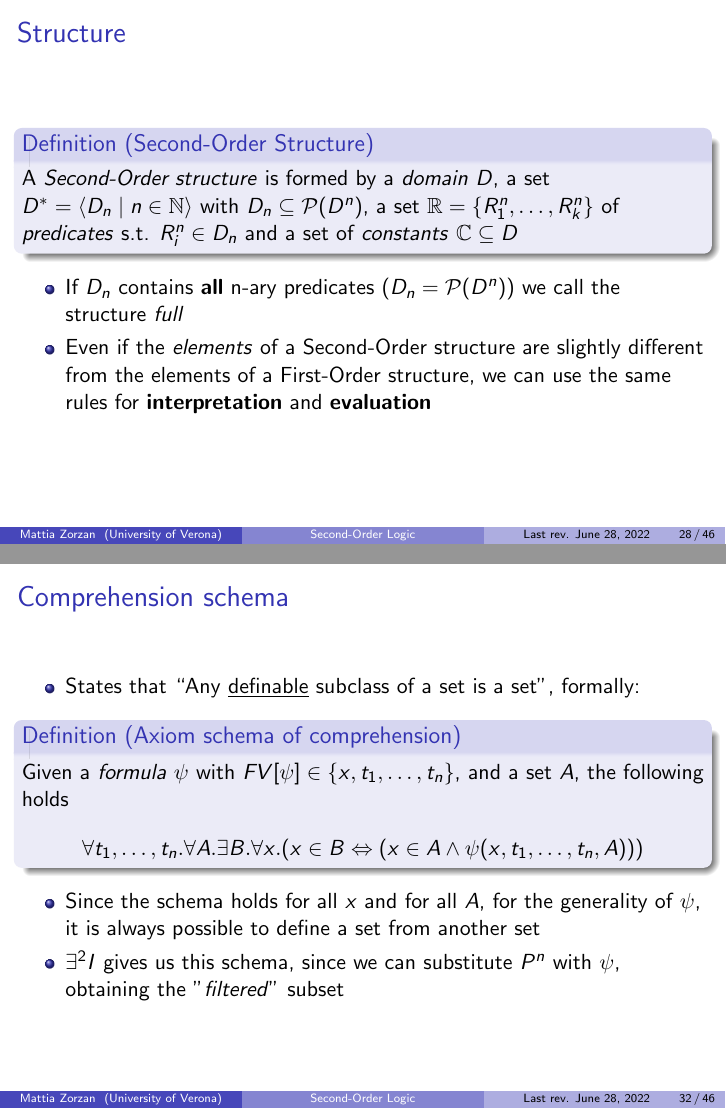
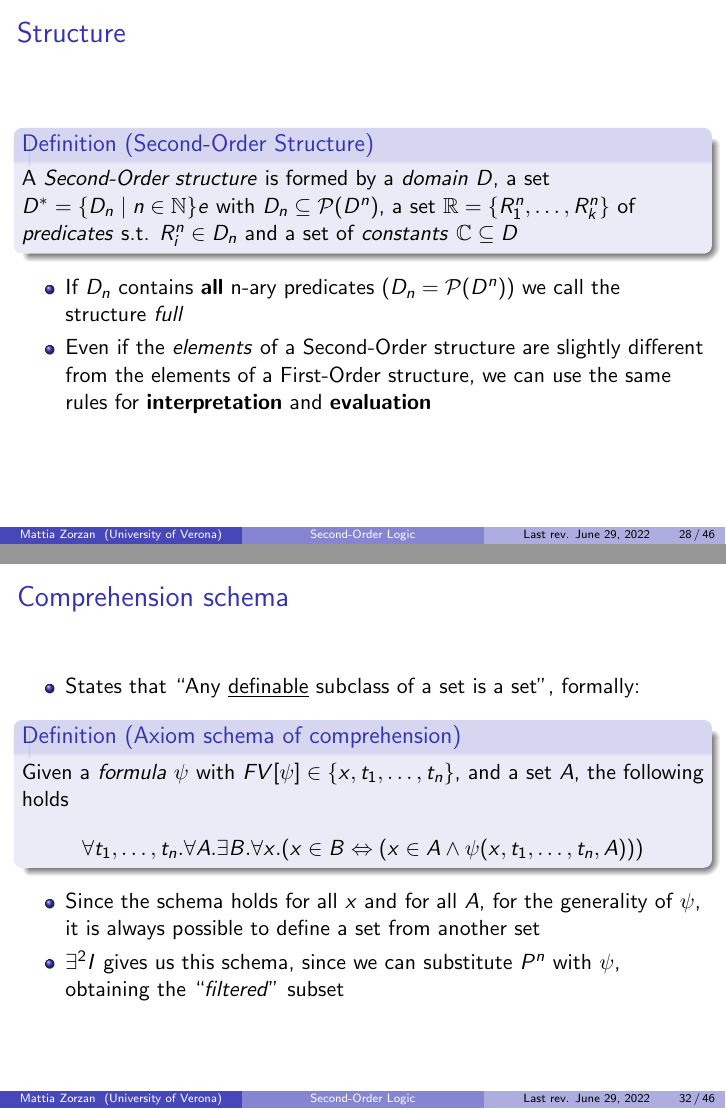
Before and after one commit to zetaemme/sec_ord_logic, LaTeX slides (sec_ord_logic.tex): pages 28 and 32 of 46, joined at a grey line. The pictures show the PDF file sec_ord_logic.pdf that the author committed with the source.

Commit message:
Soooo many typos

```diff
--- a/sec_ord_logic.tex
+++ b/sec_ord_logic.tex
@@ -407,7 +407,7 @@
                 \begin{frame}
                     \frametitle{Structure}
                     \begin{definition}[Second-Order Structure]
-                        A \textit{Second-Order structure} is formed by a \textit{domain} $ D $, a set $ D^* = \langle D_n\; \vert\; n \in \mathbb{N} \rangle$ with $ D_n \subseteq \mathcal{P}(D^n) $, a set $ \mathbb{R} = \{ R_1^n, \dots, R_k^n \} $ of \textit{predicates} s.t. $ R_i^n \in D_n $ and a set of \textit{constants} $ \mathbb{C} \subseteq D $
+                        A \textit{Second-Order structure} is formed by a \textit{domain} $ D $, a set $ D^* = \{ D_n\; \vert\; n \in \mathbb{N} \}e$ with $ D_n \subseteq \mathcal{P}(D^n) $, a set $ \mathbb{R} = \{ R_1^n, \dots, R_k^n \} $ of \textit{predicates} s.t. $ R_i^n \in D_n $ and a set of \textit{constants} $ \mathbb{C} \subseteq D $
                     \end{definition}
                     \begin{itemize}
                         \item If $ D_n $ contains \textbf{all} n-ary predicates ($ D_n = \mathcal{P}(D^n) $) we call the structure \textit{full}
@@ -480,7 +480,7 @@
                         \item We need to introduce another relation that states when a \textit{formula} is \textit{derivable}
                     \end{itemize}
                     \begin{definition}[Second-Order Derivability relation]
-                        Given a \textit{deduction system} and a set of \textit{formulas} $ \Gamma $, we can say $ \Gamma \vdash_2 \phi $ (read as "\textit{Gamma derives phi}") iff starting from $ \Gamma $ we can derive $ \phi $ using the \textit{deduction system}.\\
+                        Given a \textit{deduction system} and a set of \textit{formulas} $ \Gamma $, we can say $ \Gamma \vdash_2 \phi $ (read as ``\textit{Gamma derives phi}") iff starting from $ \Gamma $ we can derive $ \phi $ using the \textit{deduction system}.\\
                         Formally, if exists a derivation
                         \begin{prooftree}
                             \AxiomC{$ \Pi $}
@@ -506,7 +506,7 @@
                     \end{definition}
                     \begin{itemize}
                         \item Since the schema holds for all $ x $ and for all $ A $, for the generality of $ \psi $, it is always possible to define a set from another set
-                        \item $ \exists^2I $ gives us this schema, since we can substitute $ P^n $ with $ \psi $, obtaining the "\textit{filtered}" subset
+                        \item $ \exists^2I $ gives us this schema, since we can substitute $ P^n $ with $ \psi $, obtaining the ``\textit{filtered}" subset
                     \end{itemize}
                 \end{frame}
 
```
Also changed, not shown: sec_ord_logic.pdf.
